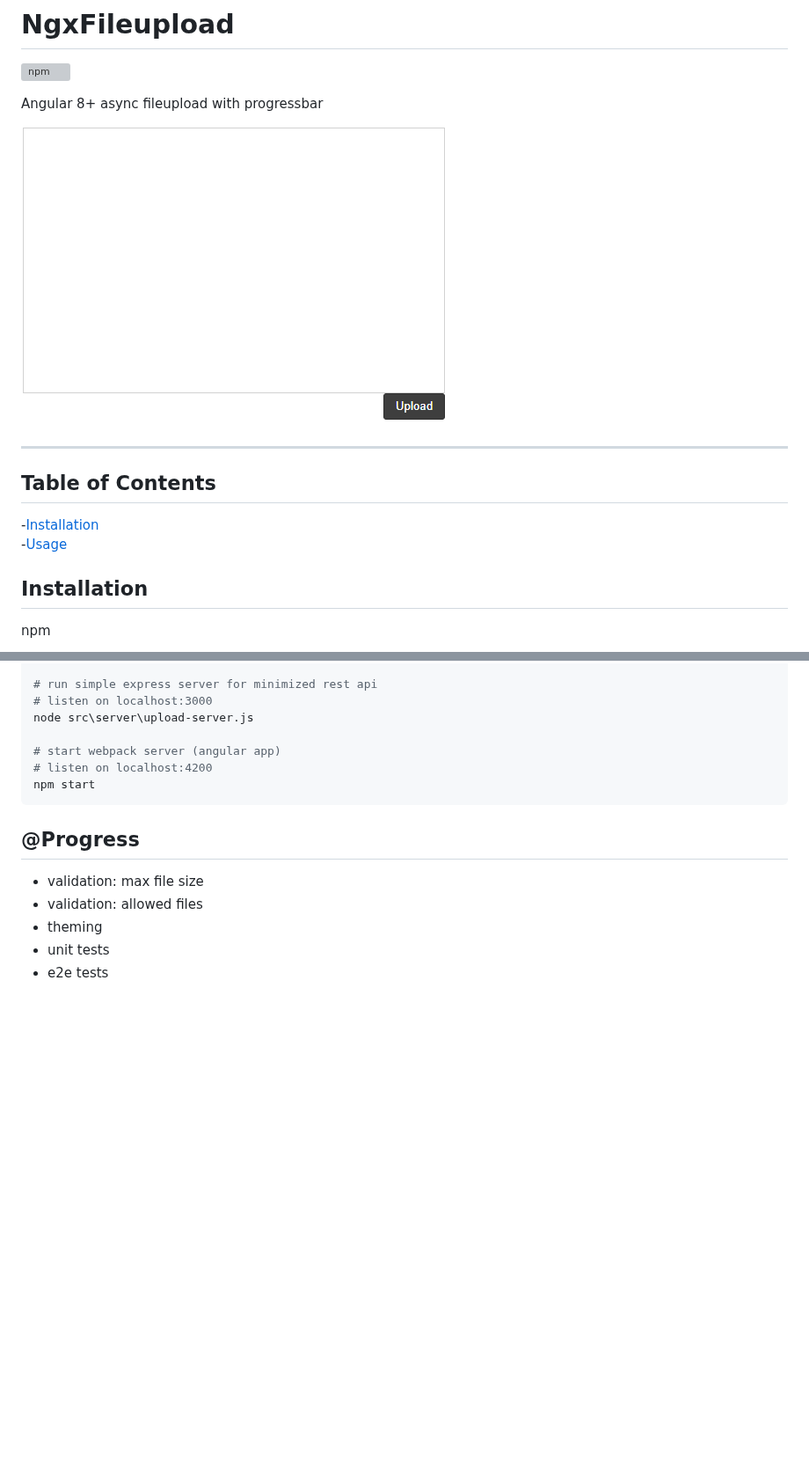
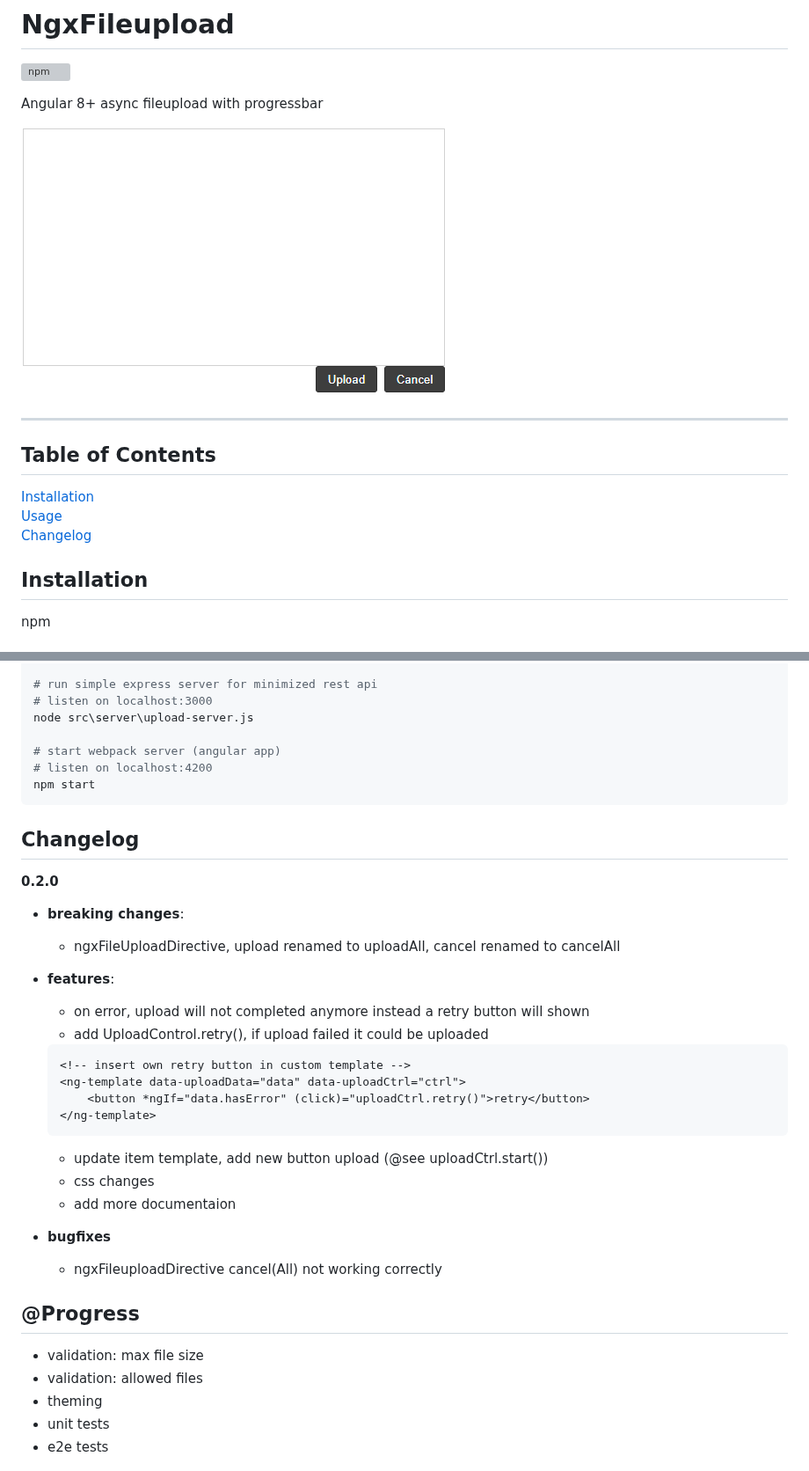
Before and after one commit to r-hannuschka/ngx-fileupload, a Markdown page: README.md, 2 parts joined by grey strips. Shown at 88% size. GitHub-like rendering; pictures changed too: docs/ngx-fileupload.gif; blank space fills up the shorter version; grey boxes are pictures that could not be loaded.

````diff
--- a/README.md
+++ b/README.md
@@ -9,8 +9,9 @@ ___
 
 ## Table of Contents
 
--[Installation](#installation)
--[Usage](#usage)
+[Installation](#installation)
+[Usage](#usage)
+[Changelog](#Changelog)
 
 ## Installation
 
@@ -179,6 +183,31 @@ node src\server\upload-server.js
 npm start
 ```
 
+## Changelog
+
+**0.2.0**
+
+- __breaking changes__:
+  - ngxFileUploadDirective, upload renamed to uploadAll, cancel renamed to cancelAll
+
+- __features__:
+  - on error, upload will not completed anymore instead a retry button will shown
+  - add UploadControl.retry(), if upload failed it could be uploaded
+
+  ```html
+  <!-- insert own retry button in custom template -->
+  <ng-template data-uploadData="data" data-uploadCtrl="ctrl">
+      <button *ngIf="data.hasError" (click)="uploadCtrl.retry()">retry</button>
+  </ng-template>
+  ```
+
+  - update item template, add new button upload (@see uploadCtrl.start())
+  - css changes
+  - add more documentaion
+
+- __bugfixes__
+  - ngxFileuploadDirective cancel(All) not working correctly
+
 ## @Progress
 
 - validation: max file size
````
Also changed, not shown: other parts of README.md (+7 -4 lines), src/lib/README.md (+37 -8 lines), 7 other files.
